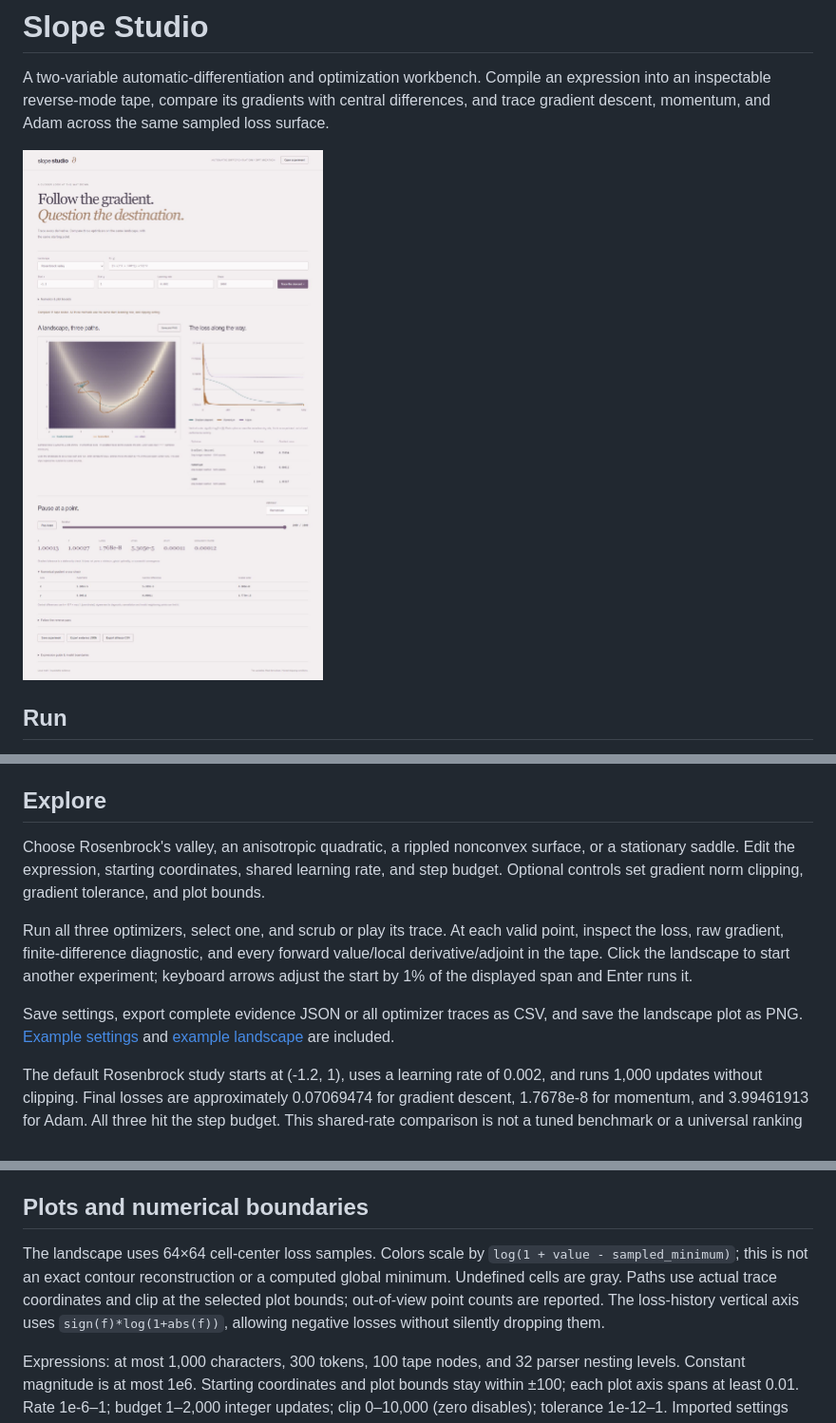
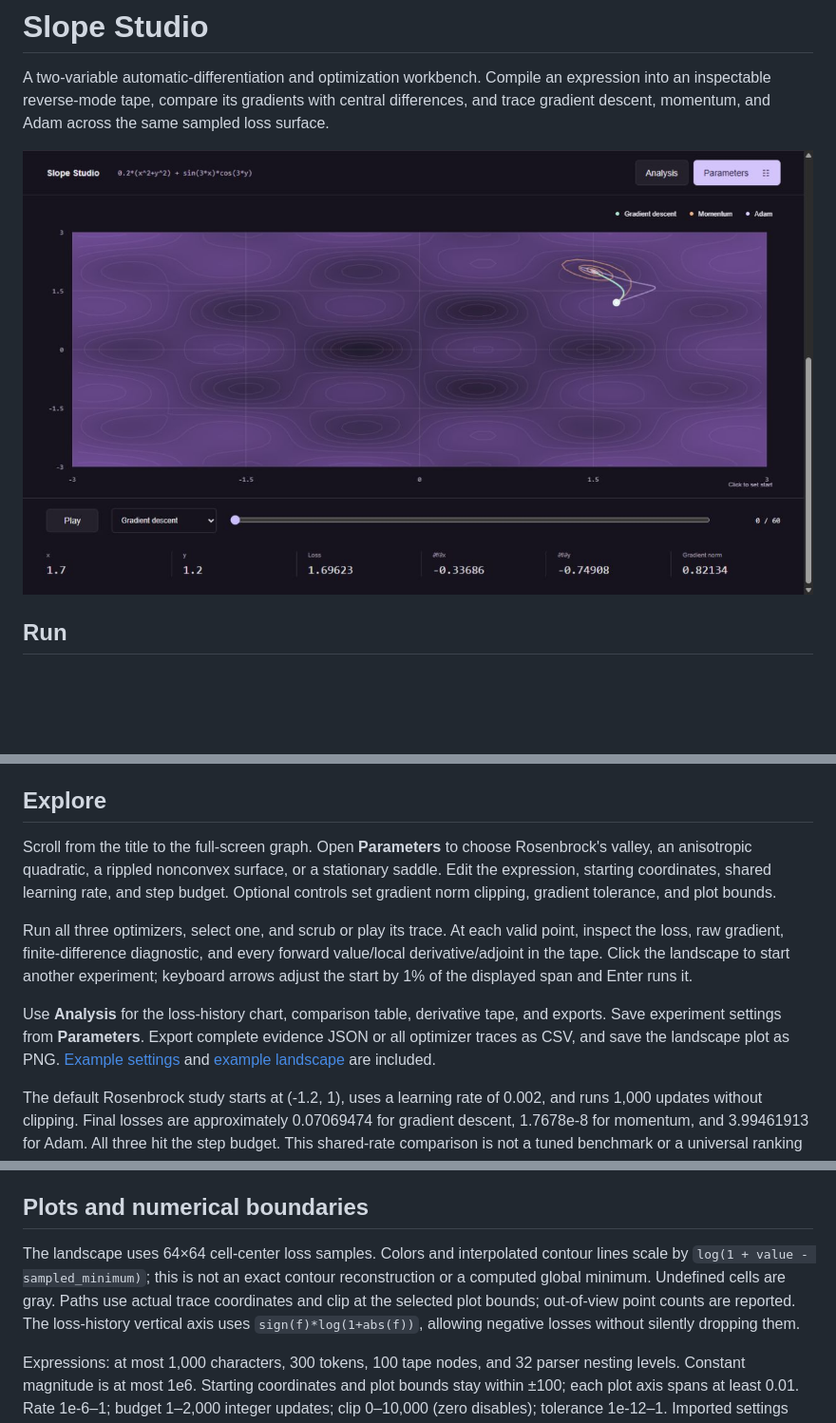
Before and after one commit to Michaelhoang8/slope-studio, a Markdown page: README.md, 3 parts joined by grey strips. Shown at 95% size. Rendered like a GitHub page; pictures changed too: docs/workbench.png; blank space fills up the shorter version.

Commit message:
Redesign Slope Studio around a full-screen graph and focused parameter drawers

```diff
--- a/README.md
+++ b/README.md
@@ -16,11 +16,11 @@ Open http://127.0.0.1:8000. The loopback server exposes only five static assets.
 
 ## Explore
 
-Choose Rosenbrock's valley, an anisotropic quadratic, a rippled nonconvex surface, or a stationary saddle. Edit the expression, starting coordinates, shared learning rate, and step budget. Optional controls set gradient norm clipping, gradient tolerance, and plot bounds.
+Scroll from the title to the full-screen graph. Open **Parameters** to choose Rosenbrock's valley, an anisotropic quadratic, a rippled nonconvex surface, or a stationary saddle. Edit the expression, starting coordinates, shared learning rate, and step budget. Optional controls set gradient norm clipping, gradient tolerance, and plot bounds.
 
 Run all three optimizers, select one, and scrub or play its trace. At each valid point, inspect the loss, raw gradient, finite-difference diagnostic, and every forward value/local derivative/adjoint in the tape. Click the landscape to start another experiment; keyboard arrows adjust the start by 1% of the displayed span and Enter runs it.
 
-Save settings, export complete evidence JSON or all optimizer traces as CSV, and save the landscape plot as PNG. [Example settings](docs/example.json) and [example landscape](docs/example-landscape.png) are included.
+Use **Analysis** for the loss-history chart, comparison table, derivative tape, and exports. Save experiment settings from **Parameters**. Export complete evidence JSON or all optimizer traces as CSV, and save the landscape plot as PNG. [Example settings](docs/example.json) and [example landscape](docs/example-landscape.png) are included.
 
 The default Rosenbrock study starts at (-1.2, 1), uses a learning rate of 0.002, and runs 1,000 updates without clipping. Final losses are approximately 0.07069474 for gradient descent, 1.7678e-8 for momentum, and 3.99461913 for Adam. All three hit the step budget. This shared-rate comparison is not a tuned benchmark or a universal ranking of optimizers.
 
@@ -48,7 +48,7 @@ References: [Stanford's backpropagation example](https://cs231n.stanford.edu/sli
 
 ## Plots and numerical boundaries
 
-The landscape uses 64×64 cell-center loss samples. Colors scale by `log(1 + value - sampled_minimum)`; this is not an exact contour reconstruction or a computed global minimum. Undefined cells are gray. Paths use actual trace coordinates and clip at the selected plot bounds; out-of-view point counts are reported. The loss-history vertical axis uses `sign(f)*log(1+abs(f))`, allowing negative losses without silently dropping them.
+The landscape uses 64×64 cell-center loss samples. Colors and interpolated contour lines scale by `log(1 + value - sampled_minimum)`; this is not an exact contour reconstruction or a computed global minimum. Undefined cells are gray. Paths use actual trace coordinates and clip at the selected plot bounds; out-of-view point counts are reported. The loss-history vertical axis uses `sign(f)*log(1+abs(f))`, allowing negative losses without silently dropping them.
 
 Expressions: at most 1,000 characters, 300 tokens, 100 tape nodes, and 32 parser nesting levels. Constant magnitude is at most 1e6. Starting coordinates and plot bounds stay within ±100; each plot axis spans at least 0.01. Rate 1e-6–1; budget 1–2,000 integer updates; clip 0–10,000 (zero disables); tolerance 1e-12–1. Imported settings are limited to 50 KB and validated before populating controls.
 
```
Also changed, not shown: other parts of README.md (+1 -1 lines), docs/parameters.png (added), 3 other files.
